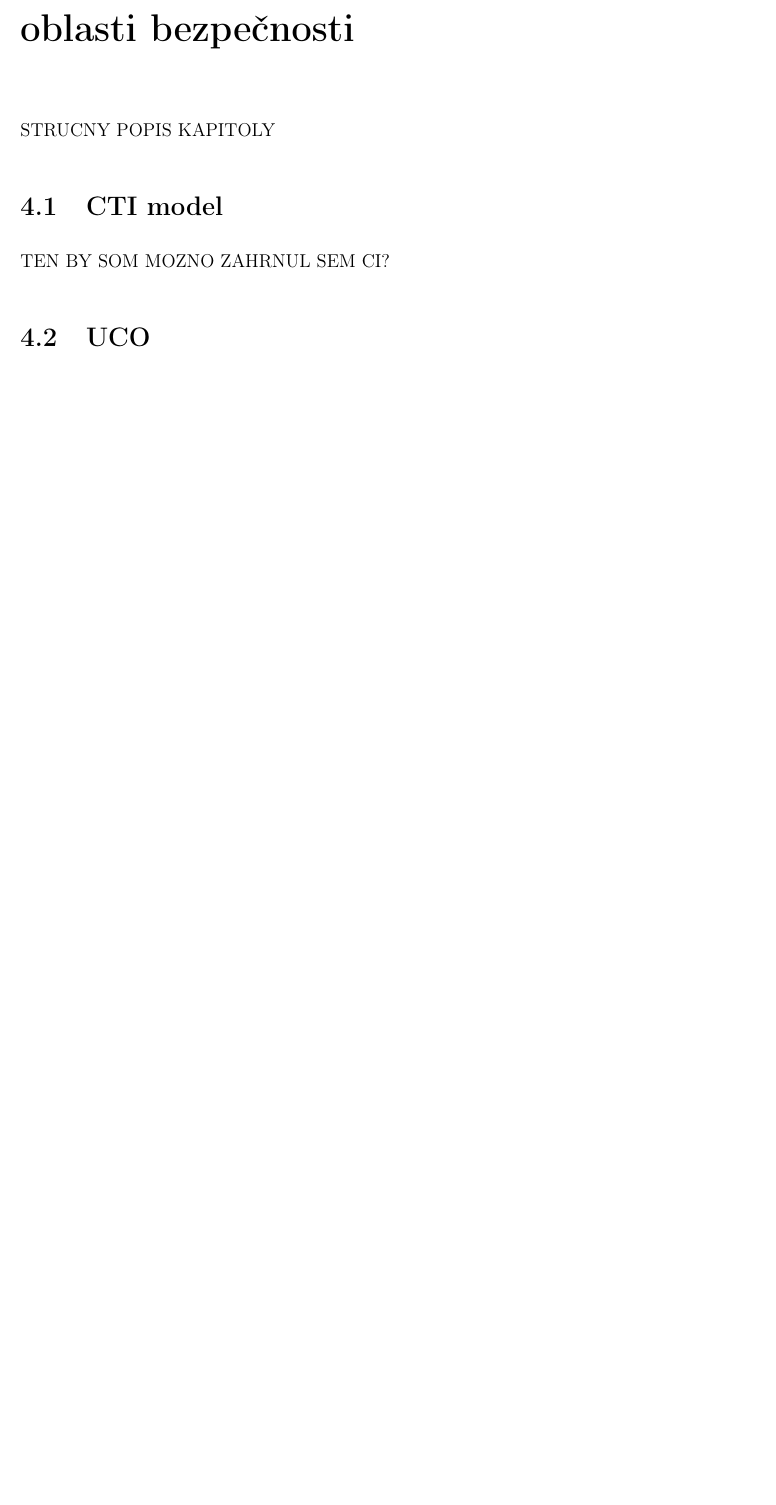
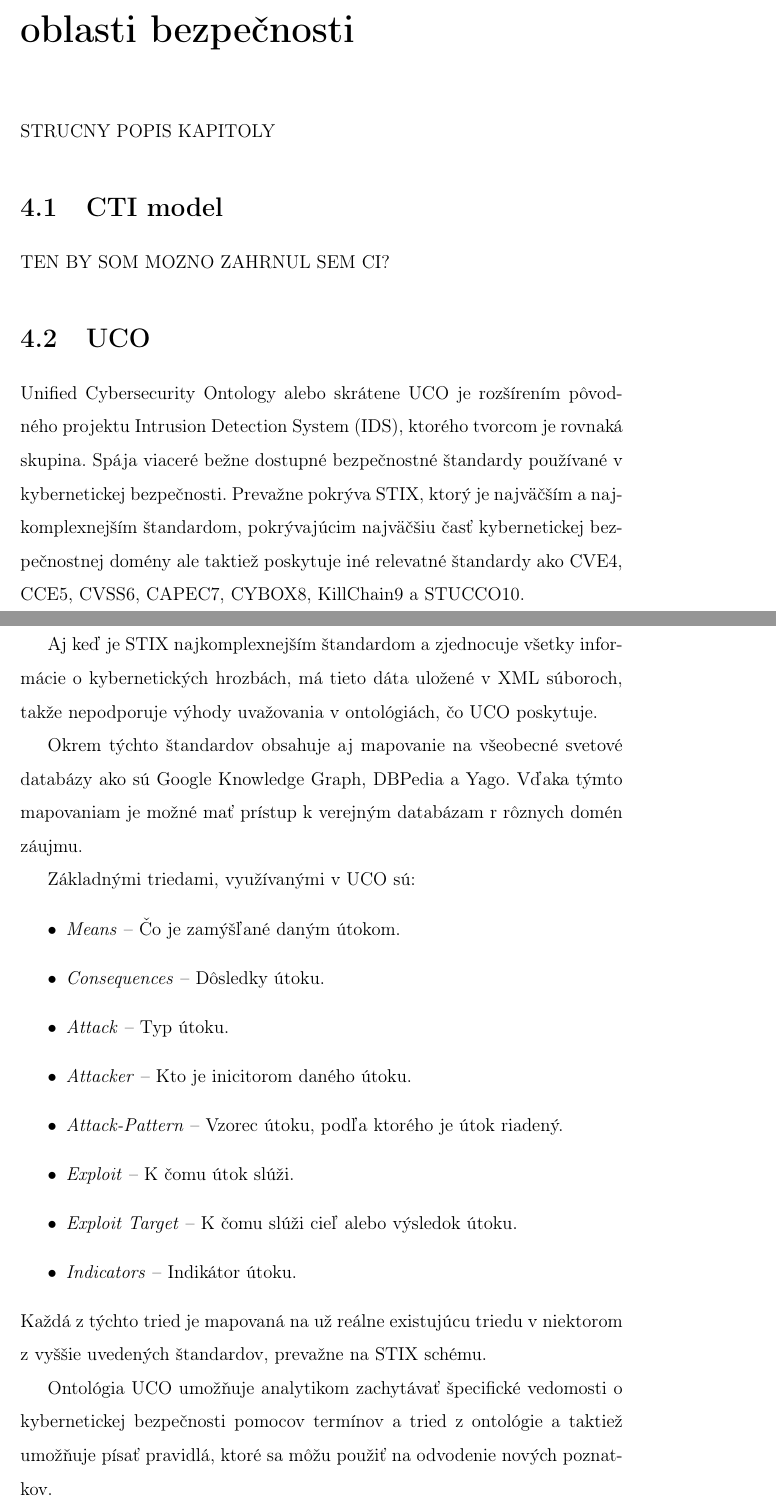
Before and after one commit to rychtovy24/diplomova_praca, a LaTeX thesis (dokument/main.tex): part of page 20 of 23 before the commit and two parts of pages 20 and 21 of 25 after it, the two joined at a grey line, cut so that both start at the same text, the shorter picture padded with empty space. Compiled offline with pdfLaTeX.

Commit message:
[TASK] UCO

```diff
--- a/dokument/main.tex
+++ b/dokument/main.tex
@@ -297,7 +297,33 @@ STRUCNY POPIS KAPITOLY
 TEN BY SOM MOZNO ZAHRNUL SEM CI?
 
 \section{UCO}
+Unified Cybersecurity Ontology alebo skrátene UCO je rozšírením pôvodného projektu Intrusion Detection System (IDS), ktorého tvorcom je rovnaká skupina. Spája viaceré bežne dostupné bezpečnostné štandardy používané v kybernetickej bezpečnosti. Prevažne pokrýva STIX, ktorý je najväčším a najkomplexnejším štandardom, pokrývajúcim najväčšiu časť kybernetickej bezpečnostnej domény ale taktiež poskytuje iné relevatné štandardy ako CVE4, CCE5, CVSS6, CAPEC7, CYBOX8, KillChain9 a STUCCO10.
 
+
+Aj keď je STIX najkomplexnejším štandardom a zjednocuje všetky informácie o kybernetických hrozbách, má tieto dáta uložené v XML súboroch, takže nepodporuje výhody uvažovania v ontológiách, čo UCO poskytuje.
+
+
+Okrem týchto štandardov obsahuje aj mapovanie na všeobecné svetové databázy ako sú Google Knowledge Graph, DBPedia a Yago. Vďaka týmto mapovaniam je možné mať prístup k verejným databázam r rôznych domén záujmu.
+
+
+Základnými triedami, využívanými v UCO sú:
+\begin{itemize}
+\item \textit{Means} -- Čo je zamýšľané daným útokom.
+\item \textit{Consequences} -- Dôsledky útoku.
+\item \textit{Attack} -- Typ útoku.
+\item \textit{Attacker} -- Kto je inicitorom daného útoku.
+\item \textit{Attack-Pattern} -- Vzorec útoku, podľa ktorého je útok riadený.
+\item \textit{Exploit} -- K čomu útok slúži.
+\item \textit{Exploit Target} -- K čomu slúži cieľ alebo výsledok útoku.
+\item \textit{Indicators} -- Indikátor útoku.
+\end{itemize}
+Každá z týchto tried je mapovaná na už reálne existujúcu triedu v niektorom z vyššie uvedených štandardov, prevažne na STIX schému.
+
+
+Ontológia UCO umožňuje analytikom zachytávať špecifické vedomosti o kybernetickej bezpečnosti pomocov termínov a tried z ontológie a taktiež umožňuje písať pravidlá, ktoré sa môžu použiť na odvodenie nových poznatkov.
+
+
+Vývojári extrahovali dáta z National Vulnerability Database (NVD), ktorá je uložená v XML súboroch. Potom boli namapované na triple store DBPedia a dáta boli uložené na FUSEKI server, ktorý podporuje dopytovanie z rôznych zdrojov rovnako ako ich odvodzovanie.
 \section{ICAS}
 
 \section{•}
```
Also changed, not shown: dokument/main.pdf, 4 other files.
